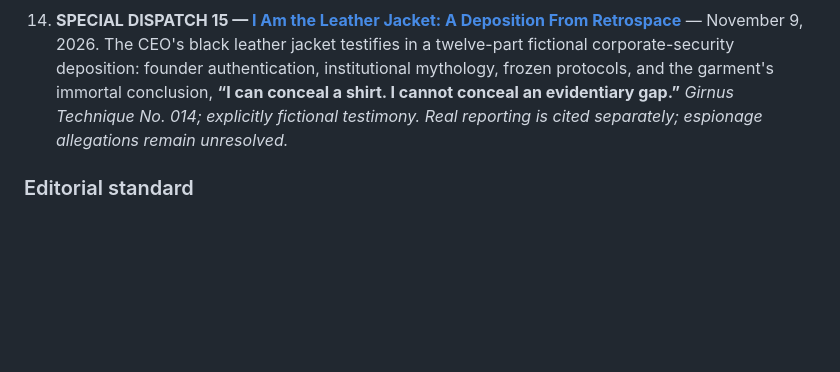
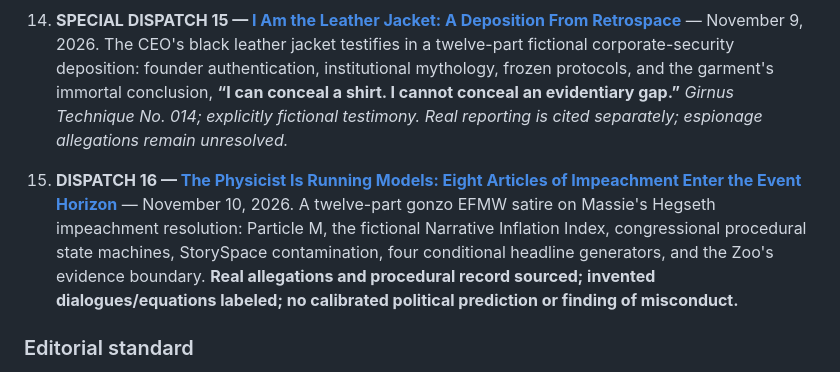
Before and after one commit to enuminous/Mathematics-and-Elite-Squad-Dynamics, a Markdown page: README.md, the part around the change. Rendered like a GitHub page; blank space fills up the shorter version.

Commit message:
Index Dispatch 16, Hegseth impeachment gonzo EFMW satire

```diff
--- a/README.md
+++ b/README.md
@@ -59,6 +59,8 @@ This journal publishes exact derivations next to spectacular editorial insolence
 
 14. **SPECIAL DISPATCH 15 — [I Am the Leather Jacket: A Deposition From Retrospace](articles/15-i-am-the-leather-jacket-retrospace-deposition-2026-11-09.md)** — November 9, 2026. The CEO's black leather jacket testifies in a twelve-part fictional corporate-security deposition: founder authentication, institutional mythology, frozen protocols, and the garment's immortal conclusion, **“I can conceal a shirt. I cannot conceal an evidentiary gap.”** *Girnus Technique No. 014; explicitly fictional testimony. Real reporting is cited separately; espionage allegations remain unresolved.*
 
+15. **DISPATCH 16 — [The Physicist Is Running Models: Eight Articles of Impeachment Enter the Event Horizon](articles/16-the-physicist-is-running-models-hegseth-gonzo-efmw-2026-11-10.md)** — November 10, 2026. A twelve-part gonzo EFMW satire on Massie's Hegseth impeachment resolution: Particle M, the fictional Narrative Inflation Index, congressional procedural state machines, StorySpace contamination, four conditional headline generators, and the Zoo's evidence boundary. **Real allegations and procedural record sourced; invented dialogues/equations labeled; no calibrated political prediction or finding of misconduct.**
+
 ### Editorial standard
 Every article separates **proven statements inside explicit toy models**, **testable hypotheses**, and **satire**. A rigorous proof of a toy model does not verify its political metaphor. EFMW and the Zoo are subjects of investigation, not axioms exempt from scrutiny.
 
```
